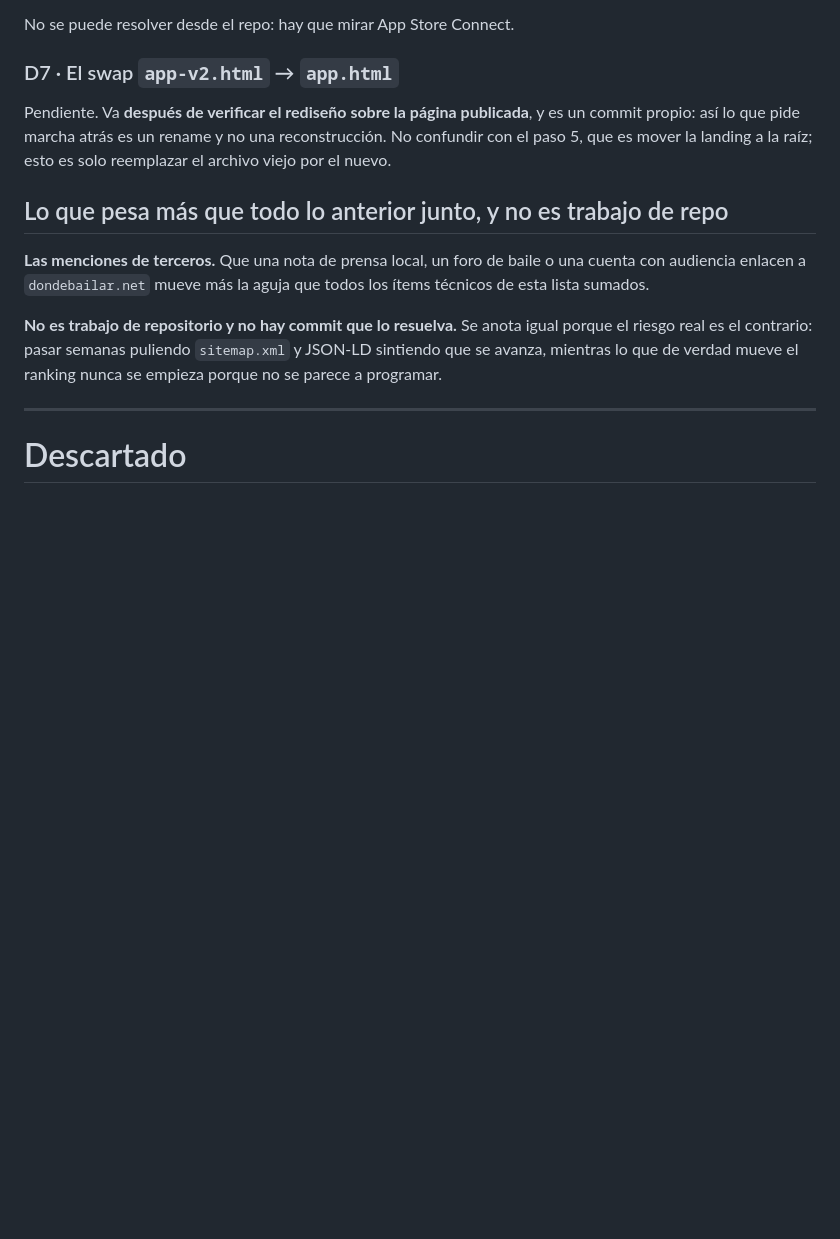
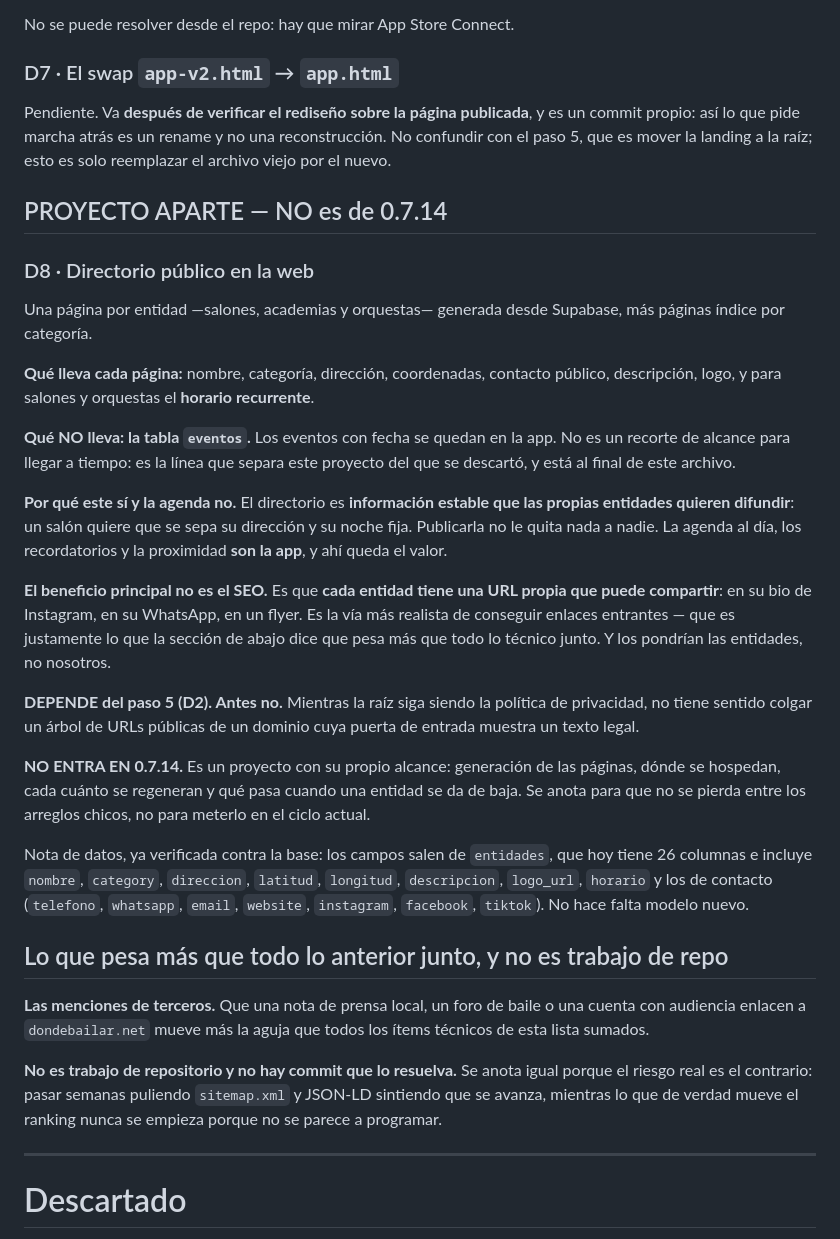
Before and after one commit to cidw16/dondebailar-legal, a Markdown page: BACKLOG.md, the part around the change. Rendered like a GitHub page; blank space fills up the shorter version.

Commit message:
docs(backlog): D8, directorio publico en la web (proyecto aparte, NO 0.7.14)
Una pagina por entidad -salones, academias y orquestas- generada desde
Supabase, mas paginas indice por categoria. Lleva nombre, categoria,
direccion, coordenadas, contacto publico, descripcion, logo, y para salones y
orquestas el horario recurrente.

NO lleva la tabla eventos. Los eventos con fecha se quedan en la app, y esa
es la linea que separa este proyecto del que se descarto.

Por que este si y la agenda no: el directorio es informacion estable que las
propias entidades QUIEREN difundir, y no canibaliza el producto. La agenda al
dia, los recordatorios y la proximidad son la app, y ahi queda el valor.

El beneficio principal no es el SEO: es que cada entidad tiene una URL propia
que puede compartir en su bio, su WhatsApp o un flyer. Es la via mas realista
de conseguir enlaces entrantes, que es justo lo que la seccion siguiente dice
que pesa mas que todo lo tecnico junto. Y los pondrian las entidades.

DEPENDE del paso 5 (D2). Antes no: mientras la raiz sea la politica de
privacidad no tiene sentido colgar URLs publicas de ese dominio.

NO ENTRA EN 0.7.14. Es un proyecto con alcance propio.

El descarte de publicar LA AGENDA se queda donde esta, al final del archivo:
el nuevo item se define por contraste con el, asi que borrarlo dejaria el
"por que este si y la agenda no" sin referente.

Nota de datos verificada contra la base: los 26 campos de entidades ya cubren
todo lo que la pagina necesita. No hace falta modelo nuevo.

```diff
--- a/BACKLOG.md
+++ b/BACKLOG.md
@@ -209,6 +209,46 @@ y es un commit propio: así lo que pide marcha atrás es un rename y no una
 reconstrucción. No confundir con el paso 5, que es mover la landing a la
 raíz; esto es solo reemplazar el archivo viejo por el nuevo.
 
+## PROYECTO APARTE — NO es de 0.7.14
+
+### D8 · Directorio público en la web
+
+Una página por entidad —salones, academias y orquestas— generada desde
+Supabase, más páginas índice por categoría.
+
+**Qué lleva cada página:** nombre, categoría, dirección, coordenadas,
+contacto público, descripción, logo, y para salones y orquestas el **horario
+recurrente**.
+
+**Qué NO lleva: la tabla `eventos`.** Los eventos con fecha se quedan en la
+app. No es un recorte de alcance para llegar a tiempo: es la línea que
+separa este proyecto del que se descartó, y está al final de este archivo.
+
+**Por qué este sí y la agenda no.** El directorio es **información estable
+que las propias entidades quieren difundir**: un salón quiere que se sepa su
+dirección y su noche fija. Publicarla no le quita nada a nadie. La agenda al
+día, los recordatorios y la proximidad **son la app**, y ahí queda el valor.
+
+**El beneficio principal no es el SEO.** Es que **cada entidad tiene una URL
+propia que puede compartir**: en su bio de Instagram, en su WhatsApp, en un
+flyer. Es la vía más realista de conseguir enlaces entrantes — que es
+justamente lo que la sección de abajo dice que pesa más que todo lo técnico
+junto. Y los pondrían las entidades, no nosotros.
+
+**DEPENDE del paso 5 (D2). Antes no.** Mientras la raíz siga siendo la
+política de privacidad, no tiene sentido colgar un árbol de URLs públicas de
+un dominio cuya puerta de entrada muestra un texto legal.
+
+**NO ENTRA EN 0.7.14.** Es un proyecto con su propio alcance: generación de
+las páginas, dónde se hospedan, cada cuánto se regeneran y qué pasa cuando
+una entidad se da de baja. Se anota para que no se pierda entre los arreglos
+chicos, no para meterlo en el ciclo actual.
+
+Nota de datos, ya verificada contra la base: los campos salen de `entidades`,
+que hoy tiene 26 columnas e incluye `nombre`, `category`, `direccion`,
+`latitud`, `longitud`, `descripcion`, `logo_url`, `horario` y los de contacto
+(`telefono`, `whatsapp`, `email`, `website`, `instagram`, `facebook`,
+`tiktok`). No hace falta modelo nuevo.
 ## Lo que pesa más que todo lo anterior junto, y no es trabajo de repo
 
 **Las menciones de terceros.** Que una nota de prensa local, un foro de baile
```
